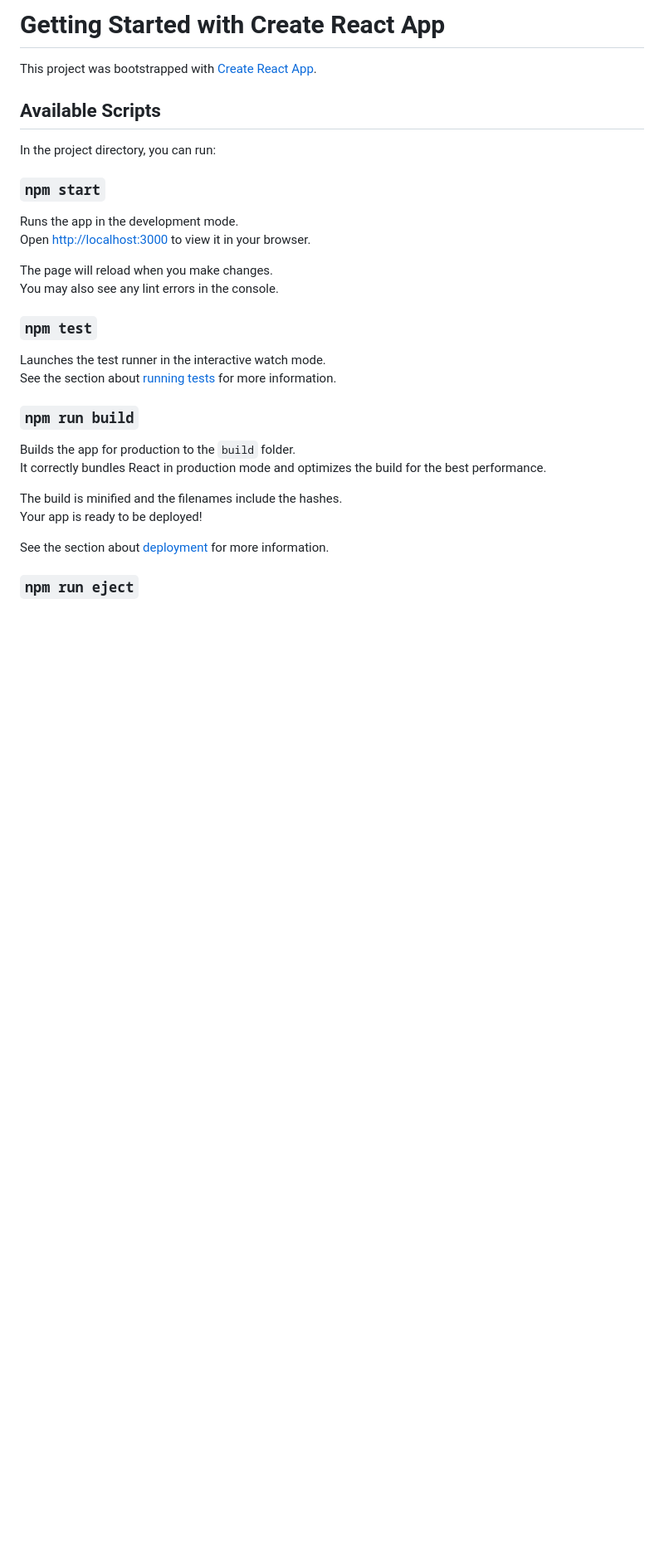
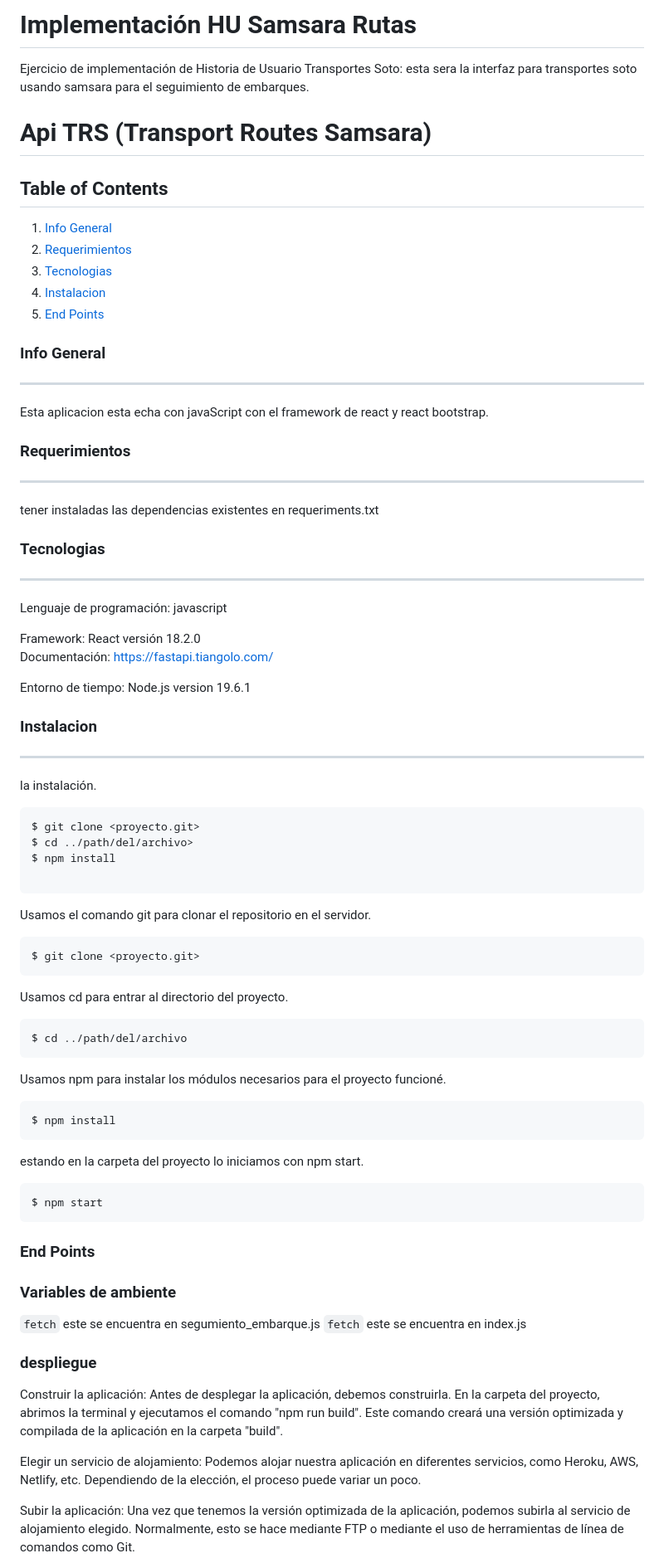
Before and after one commit to franciscogonzalezf20/seguimientoembarques, a Markdown page: README.md, the part around the change printed below. Shown: that part at 83% size. Drawn GitHub-style; blank space fills up the shorter version.

````diff
--- a/README.md
+++ b/README.md
@@ -1,33 +1,69 @@
-# Getting Started with Create React App
+# Implementación HU Samsara Rutas
 
-This project was bootstrapped with [Create React App](https://github.com/facebook/create-react-app).
+Ejercicio de implementación de Historia de Usuario Transportes Soto:
+esta sera la interfaz para transportes soto usando
+samsara para el seguimiento de embarques.
+# Api TRS (Transport Routes Samsara)
+## Table of Contents
+1. [Info General](#info-general)
+2. [Requerimientos](#requerimientos)
+3. [Tecnologias](#tecnologias)
+4. [Instalacion](#instalacion)
+5. [End Points](#end-points)
 
-## Available Scripts
+### Info General
+***
+Esta aplicacion esta echa con javaScript con el framework de react y react bootstrap.
 
-In the project directory, you can run:
+### Requerimientos
+***
+tener instaladas las dependencias existentes en requeriments.txt
+### Tecnologias
+***
+Lenguaje de programación: javascript
 
-### `npm start`
+Framework: React versión 18.2.0\
+Documentación: https://fastapi.tiangolo.com/
 
-Runs the app in the development mode.\
-Open [http://localhost:3000](http://localhost:3000) to view it in your browser.
+Entorno de tiempo: Node.js version 19.6.1
+### Instalacion
+***
+ la instalación.
+```
+$ git clone <proyecto.git>
+$ cd ../path/del/archivo>
+$ npm install
 
-The page will reload when you make changes.\
-You may also see any lint errors in the console.
+```
+Usamos el comando git para clonar el repositorio en el servidor.
+```
+$ git clone <proyecto.git>
+```
+Usamos cd para entrar al directorio del proyecto.
+```
+$ cd ../path/del/archivo
+```
+Usamos npm para instalar los módulos necesarios para el proyecto funcioné.
+```
+$ npm install
+```
+estando en la carpeta del proyecto lo iniciamos con npm start.
+```
+$ npm start
+```
+### End Points
 
-### `npm test`
+### Variables de ambiente
 
-Launches the test runner in the interactive watch mode.\
-See the section about [running tests](https://facebook.github.io/create-react-app/docs/running-tests) for more information.
+`fetch` este se encuentra en segumiento_embarque.js
+`fetch` este se encuentra en index.js
 
-### `npm run build`
 
-Builds the app for production to the `build` folder.\
-It correctly bundles React in production mode and optimizes the build for the best performance.
+### despliegue
 
-The build is minified and the filenames include the hashes.\
-Your app is ready to be deployed!
+Construir la aplicación: Antes de desplegar la aplicación, debemos construirla. En la carpeta del proyecto, abrimos la terminal y ejecutamos el comando "npm run build". Este comando creará una versión optimizada y compilada de la aplicación en la carpeta "build".
 
-See the section about [deployment](https://facebook.github.io/create-react-app/docs/deployment) for more information.
+Elegir un servicio de alojamiento: Podemos alojar nuestra aplicación en diferentes servicios, como Heroku, AWS, Netlify, etc. Dependiendo de la elección, el proceso puede variar un poco.
 
-### `npm run eject`
+Subir la aplicación: Una vez que tenemos la versión optimizada de la aplicación, podemos subirla al servicio de alojamiento elegido. Normalmente, esto se hace mediante FTP o mediante el uso de herramientas de línea de comandos como Git.
 
````
Also changed, not shown: other parts of README.md (+9 -33 lines).
